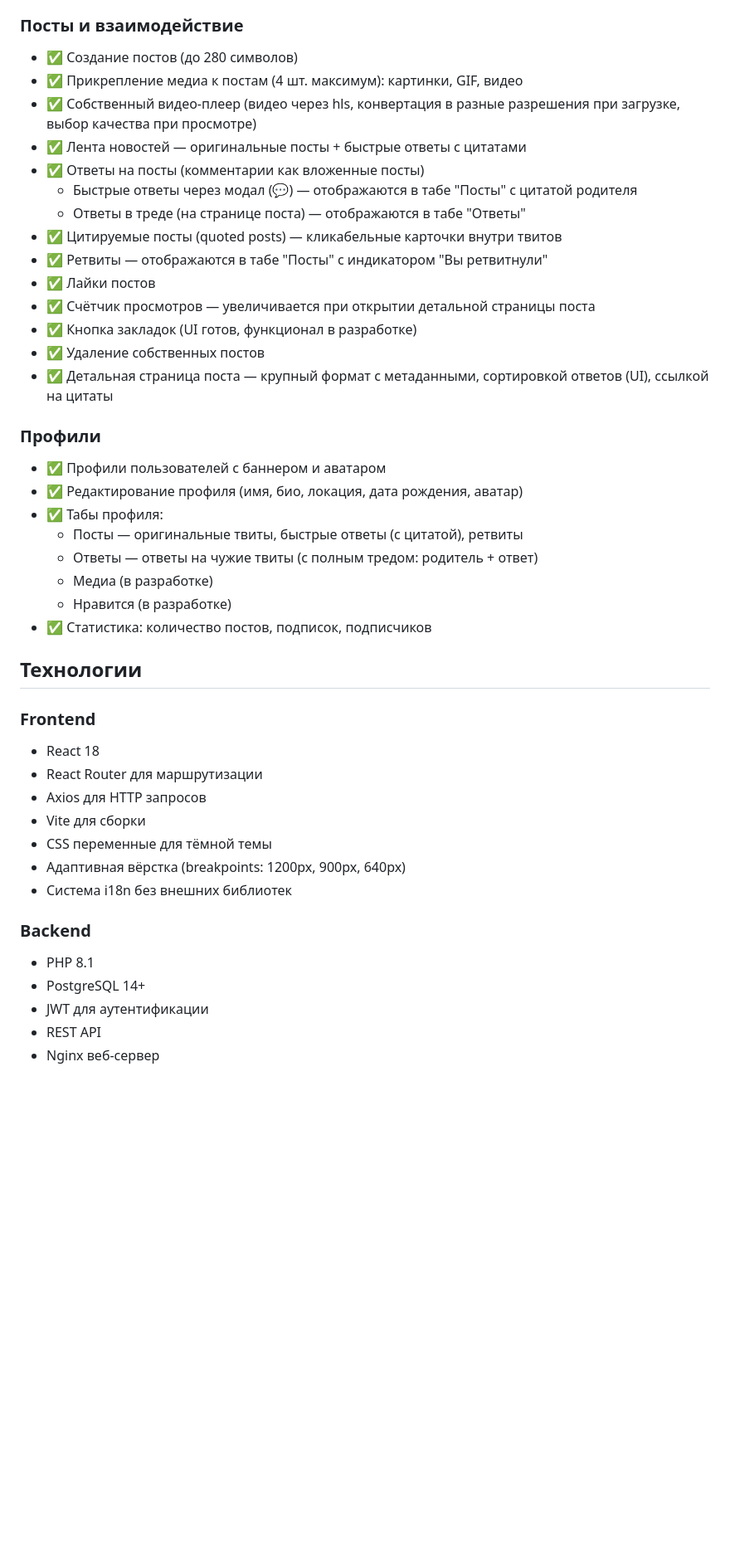
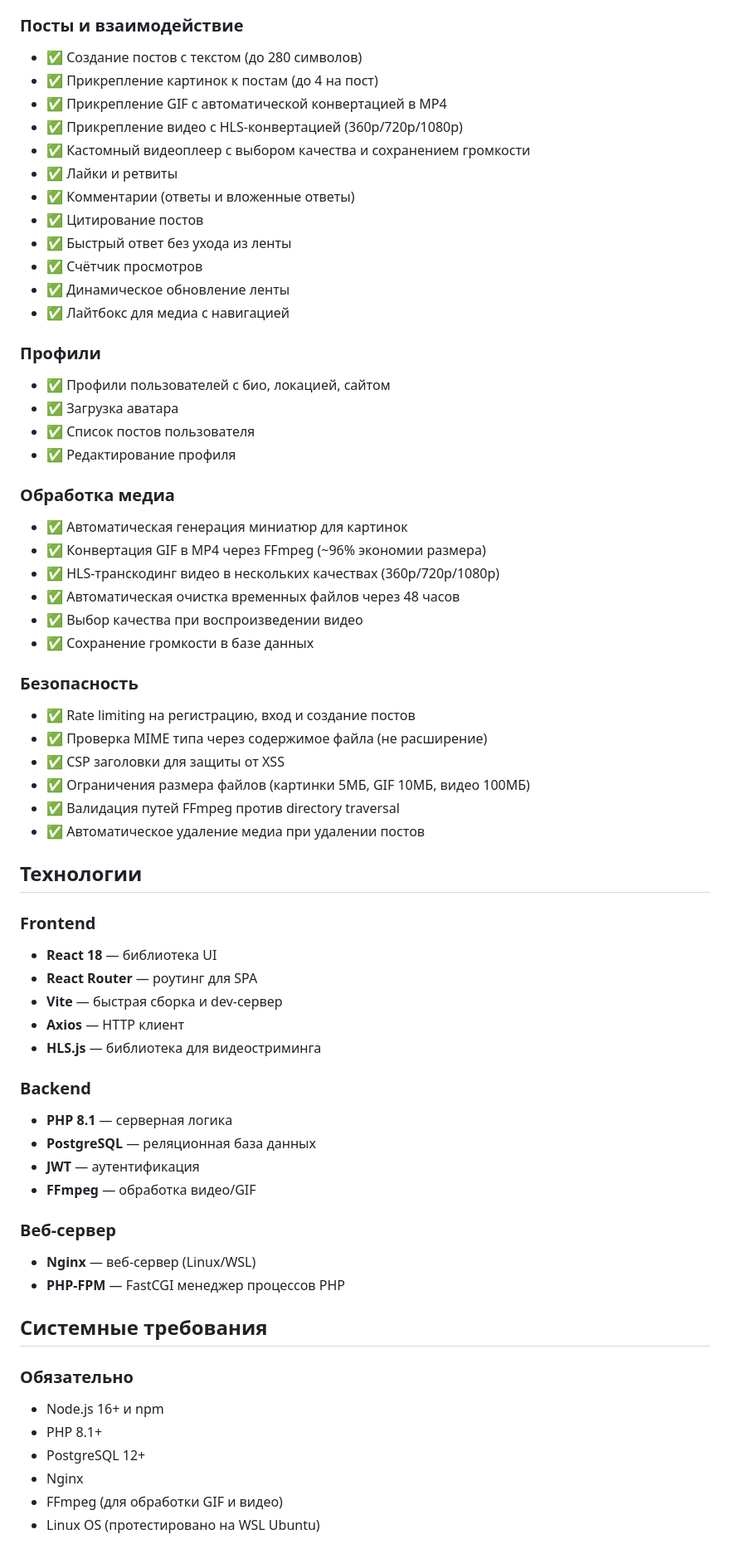
Before and after one commit to markolockwood/my-social-engine, a Markdown page: README_RU.md, the part around one of its changes. Shown at 83% size. Rendered like a GitHub page; blank space fills up the shorter version.

```diff
--- a/README_RU.md
+++ b/README_RU.md
@@ -16,45 +17,67 @@
 - ✅ Мультиязычность (EN, RU) с редактируемыми переводами
 
 ### Посты и взаимодействие
-- ✅ Создание постов (до 280 символов)
-- ✅ Прикрепление медиа к постам (4 шт. максимум): картинки, GIF, видео
-- ✅ Собственный видео-плеер (видео через hls, конвертация в разные разрешения при загрузке, выбор качества при просмотре)
-- ✅ Лента новостей — оригинальные посты + быстрые ответы с цитатами
-- ✅ Ответы на посты (комментарии как вложенные посты)
-  - Быстрые ответы через модал (💬) — отображаются в табе "Посты" с цитатой родителя
-  - Ответы в треде (на странице поста) — отображаются в табе "Ответы"
-- ✅ Цитируемые посты (quoted posts) — кликабельные карточки внутри твитов
-- ✅ Ретвиты — отображаются в табе "Посты" с индикатором "Вы ретвитнули"
-- ✅ Лайки постов
-- ✅ Счётчик просмотров — увеличивается при открытии детальной страницы поста
-- ✅ Кнопка закладок (UI готов, функционал в разработке)
-- ✅ Удаление собственных постов
-- ✅ Детальная страница поста — крупный формат с метаданными, сортировкой ответов (UI), ссылкой на цитаты
+- ✅ Создание постов с текстом (до 280 символов)
+- ✅ Прикрепление картинок к постам (до 4 на пост)
+- ✅ Прикрепление GIF с автоматической конвертацией в MP4
+- ✅ Прикрепление видео с HLS-конвертацией (360p/720p/1080p)
+- ✅ Кастомный видеоплеер с выбором качества и сохранением громкости
+- ✅ Лайки и ретвиты
+- ✅ Комментарии (ответы и вложенные ответы)
+- ✅ Цитирование постов
+- ✅ Быстрый ответ без ухода из ленты
+- ✅ Счётчик просмотров
+- ✅ Динамическое обновление ленты
+- ✅ Лайтбокс для медиа с навигацией
 
 ### Профили
-- ✅ Профили пользователей с баннером и аватаром
-- ✅ Редактирование профиля (имя, био, локация, дата рождения, аватар)
-- ✅ Табы профиля:
-  - Посты — оригинальные твиты, быстрые ответы (с цитатой), ретвиты
-  - Ответы — ответы на чужие твиты (с полным тредом: родитель + ответ)
-  - Медиа (в разработке)
-  - Нравится (в разработке)
-- ✅ Статистика: количество постов, подписок, подписчиков
+- ✅ Профили пользователей с био, локацией, сайтом
+- ✅ Загрузка аватара
+- ✅ Список постов пользователя
+- ✅ Редактирование профиля
+
+### Обработка медиа
+- ✅ Автоматическая генерация миниатюр для картинок
+- ✅ Конвертация GIF в MP4 через FFmpeg (~96% экономии размера)
+- ✅ HLS-транскодинг видео в нескольких качествах (360p/720p/1080p)
+- ✅ Автоматическая очистка временных файлов через 48 часов
+- ✅ Выбор качества при воспроизведении видео
+- ✅ Сохранение громкости в базе данных
+
+### Безопасность
+- ✅ Rate limiting на регистрацию, вход и создание постов
+- ✅ Проверка MIME типа через содержимое файла (не расширение)
+- ✅ CSP заголовки для защиты от XSS
+- ✅ Ограничения размера файлов (картинки 5МБ, GIF 10МБ, видео 100МБ)
+- ✅ Валидация путей FFmpeg против directory traversal
+- ✅ Автоматическое удаление медиа при удалении постов
 
 ## Технологии
 
 ### Frontend
-- React 18
-- React Router для маршрутизации
-- Axios для HTTP запросов
-- Vite для сборки
-- CSS переменные для тёмной темы
-- Адаптивная вёрстка (breakpoints: 1200px, 900px, 640px)
-- Система i18n без внешних библиотек
+- **React 18** — библиотека UI
+- **React Router** — роутинг для SPA
+- **Vite** — быстрая сборка и dev-сервер
+- **Axios** — HTTP клиент
+- **HLS.js** — библиотека для видеостриминга
 
 ### Backend
-- PHP 8.1
-- PostgreSQL 14+
-- JWT для аутентификации
-- REST API
-- Nginx веб-сервер
+- **PHP 8.1** — серверная логика
+- **PostgreSQL** — реляционная база данных
+- **JWT** — аутентификация
+- **FFmpeg** — обработка видео/GIF
+
+### Веб-сервер
+- **Nginx** — веб-сервер (Linux/WSL)
+- **PHP-FPM** — FastCGI менеджер процессов PHP
+
+## Системные требования
+
+### Обязательно
+- Node.js 16+ и npm
+- PHP 8.1+
+- PostgreSQL 12+
+- Nginx
+- FFmpeg (для обработки GIF и видео)
+- Linux OS (протестировано на WSL Ubuntu)
+
```
Also changed, not shown: other parts of README_RU.md (+71 -64 lines), README.md (+2 -123 lines).
